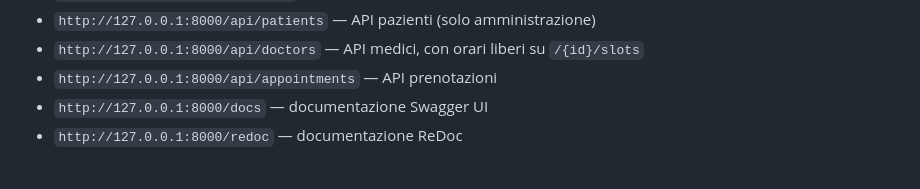
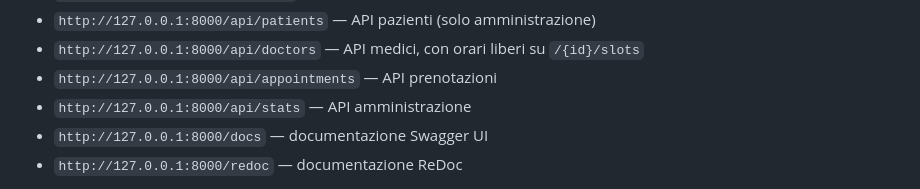
Before and after one commit to MRed91/healthcare-rossi, a Markdown page: README.md, the part around the change. Drawn GitHub-style.

Commit message:
FIX: README

```diff
--- a/README.md
+++ b/README.md
@@ -40,6 +40,7 @@ L'applicazione è raggiungibile su `http://127.0.0.1:8000`:
 - `http://127.0.0.1:8000/api/patients` — API pazienti (solo amministrazione)
 - `http://127.0.0.1:8000/api/doctors` — API medici, con orari liberi su `/{id}/slots`
 - `http://127.0.0.1:8000/api/appointments` — API prenotazioni
+- `http://127.0.0.1:8000/api/stats` — API amministrazione
 - `http://127.0.0.1:8000/docs` — documentazione Swagger UI
 - `http://127.0.0.1:8000/redoc` — documentazione ReDoc
 
```
